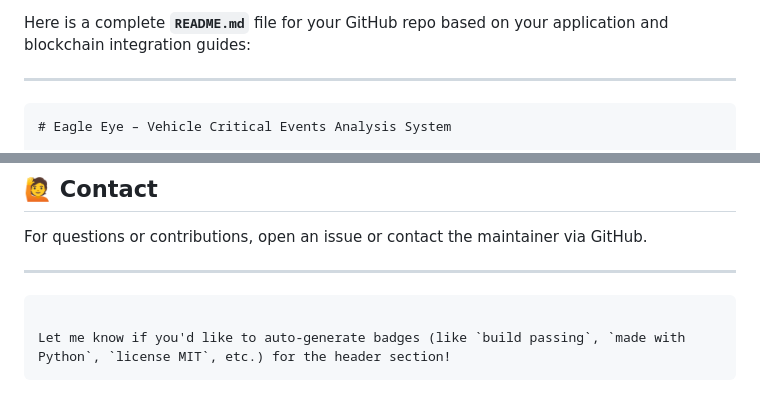
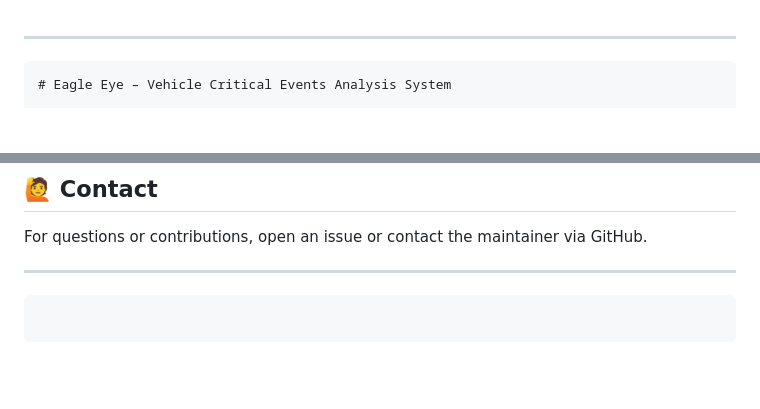
Before and after one commit to Dhananjayadizz/eagle-eye-ai, a Markdown page: README.md, 2 parts joined by grey strips. GitHub-like rendering; blank space fills up the shorter version.

````diff
--- a/README.md
+++ b/README.md
@@ -1,4 +1,4 @@
-Here is a complete **`README.md`** file for your GitHub repo based on your application and blockchain integration guides:
+
 
 ---
 
@@ -164,5 +164,4 @@ For questions or contributions, open an issue or contact the maintainer via GitH
 
 ```
 
-Let me know if you'd like to auto-generate badges (like `build passing`, `made with Python`, `license MIT`, etc.) for the header section!
 ```
````
